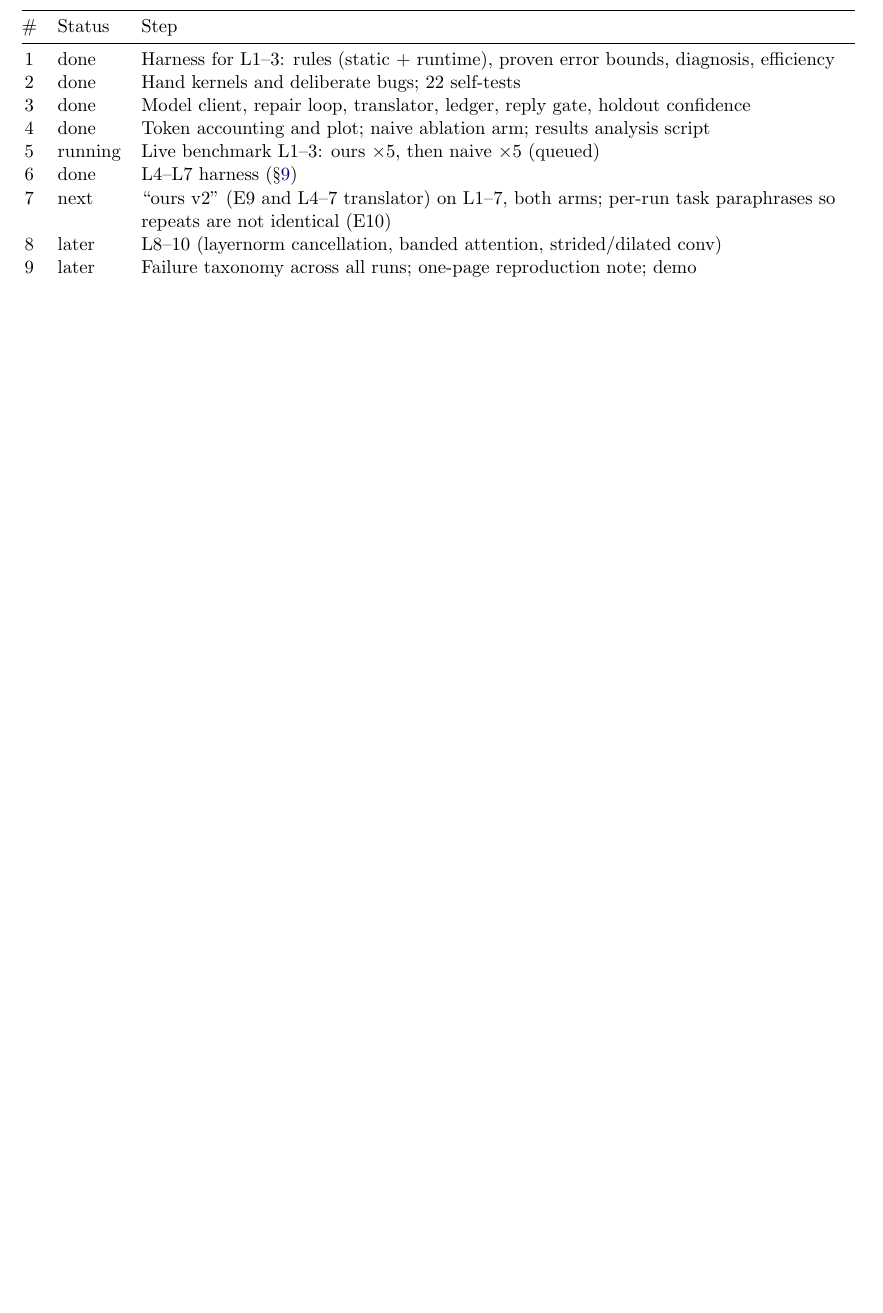
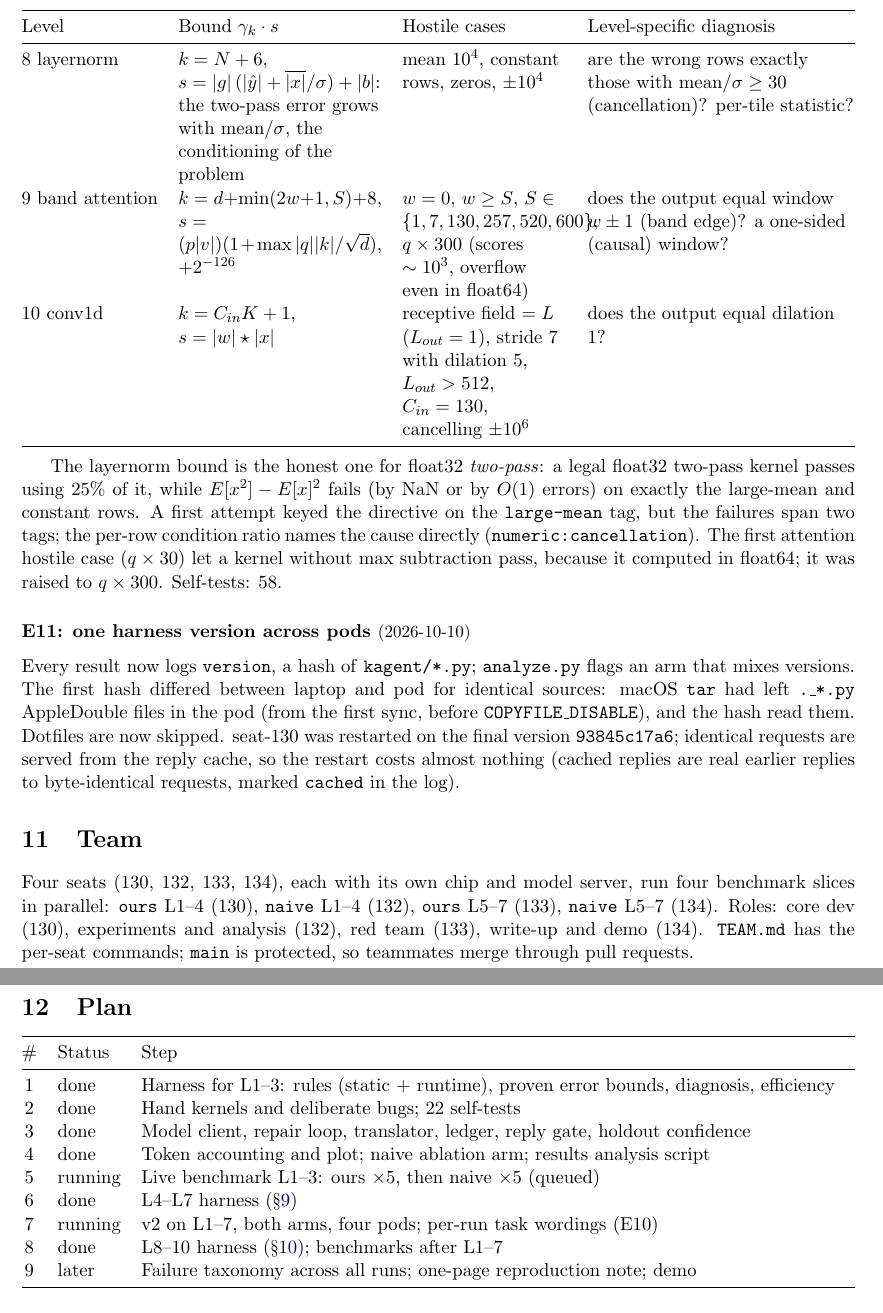
Before and after one commit to LiYou22/kernel-agent, a LaTeX document (notes/notes.tex): part of page 10 of 14 before the commit and two parts of pages 10 and 11 of 15 after it, the two joined at a grey line, cut at the place of the change, the shorter picture padded with empty space. Compiled offline with pdfLaTeX.

Commit message:
notes: L8-L10, E11 (code version), team
Co-Authored-By: Claude Opus 5.5 <noreply@anthropic.com>

```diff
--- a/notes/notes.tex
+++ b/notes/notes.tex
@@ -482,6 +482,50 @@ level's own output tile sizes, so a transpose is told about 512-wide output rows
 Per-level diagnosis moved into an \code{explain} hook on each level. Self-tests: 41.
 
 %==============================================================================
+\section{Levels 8--10}
+\label{sec:l810}
+
+\noindent\begin{tabularx}{\linewidth}{@{}l>{\raggedright\arraybackslash}p{4.2cm}>{\raggedright\arraybackslash}p{3.4cm}Y@{}}
+\toprule
+Level & Bound $\gamma_k\cdot s$ & Hostile cases & Level-specific diagnosis \\
+\midrule
+8 layernorm & $k=N+6$, $s=|g|\,(|\hat y| + \overline{|x|}/\sigma) + |b|$: the two-pass error grows with
+  mean$/\sigma$, the conditioning of the problem & mean $10^4$, constant rows, zeros, $\pm10^4$ &
+  are the wrong rows exactly those with mean$/\sigma \ge 30$ (cancellation)? per-tile statistic? \\
+9 band attention & $k=d+\min(2w+1,S)+8$, $s=(p|v|)(1+\max|q||k|/\sqrt d)$, $+2^{-126}$ &
+  $w=0$, $w\ge S$, $S\in\{1,7,130,257,520,600\}$, $q\times300$ (scores $\sim10^3$, overflow even in
+  float64) & does the output equal window $w\pm1$ (band edge)? a one-sided (causal) window? \\
+10 conv1d & $k=C_{in}K+1$, $s=|w|\star|x|$ & receptive field $=L$ ($L_{out}=1$), stride 7 with
+  dilation 5, $L_{out}>512$, $C_{in}=130$, cancelling $\pm10^6$ & does the output equal dilation 1? \\
+\bottomrule
+\end{tabularx}
+
+\medskip
+The layernorm bound is the honest one for float32 \emph{two-pass}: a legal float32 two-pass kernel
+passes using 25\% of it, while $E[x^2]-E[x]^2$ fails (by NaN or by $O(1)$ errors) on exactly the
+large-mean and constant rows. A first attempt keyed the directive on the \code{large-mean} tag, but
+the failures span two tags; the per-row condition ratio names the cause directly
+(\code{numeric:cancellation}). The first attention hostile case ($q\times30$) let a kernel without max
+subtraction pass, because it computed in float64; it was raised to $q\times300$. Self-tests: 58.
+
+\entry{E11: one harness version across pods}{2026-10-10}
+Every result now logs \code{version}, a hash of \code{kagent/*.py}; \code{analyze.py} flags an arm
+that mixes versions. The first hash differed between laptop and pod for identical sources: macOS
+\code{tar} had left \code{.\_*.py} AppleDouble files in the pod (from the first sync, before
+\code{COPYFILE\_DISABLE}), and the hash read them. Dotfiles are now skipped. seat-130 was restarted
+on the final version \code{93845c17a6}; identical requests are served from the reply cache, so the
+restart costs almost nothing (cached replies are real earlier replies to byte-identical requests,
+marked \code{cached} in the log).
+
+%==============================================================================
+\section{Team}
+Four seats (130, 132, 133, 134), each with its own chip and model server, run four benchmark slices
+in parallel: \code{ours} L1--4 (130), \code{naive} L1--4 (132), \code{ours} L5--7 (133),
+\code{naive} L5--7 (134). Roles: core dev (130), experiments and analysis (132), red team (133),
+write-up and demo (134). \code{TEAM.md} has the per-seat commands; \code{main} is protected, so
+teammates merge through pull requests.
+
+%==============================================================================
 \section{Plan}
 \label{sec:plan}
 
@@ -495,9 +539,8 @@ Per-level diagnosis moved into an \code{explain} hook on each level. Self-tests:
 4 & done & Token accounting and plot; naive ablation arm; results analysis script \\
 5 & running & Live benchmark L1--3: ours $\times5$, then naive $\times5$ (queued) \\
 6 & done & L4--L7 harness (\S\ref{sec:l47}) \\
-7 & next & ``ours v2'' (E9 and L4--7 translator) on L1--7, both arms; per-run task paraphrases
-  so repeats are not identical (E10) \\
-8 & later & L8--10 (layernorm cancellation, banded attention, strided/dilated conv) \\
+7 & running & v2 on L1--7, both arms, four pods; per-run task wordings (E10) \\
+8 & done & L8--10 harness (\S\ref{sec:l810}); benchmarks after L1--7 \\
 9 & later & Failure taxonomy across all runs; one-page reproduction note; demo \\
 \bottomrule
 \end{tabularx}
```
